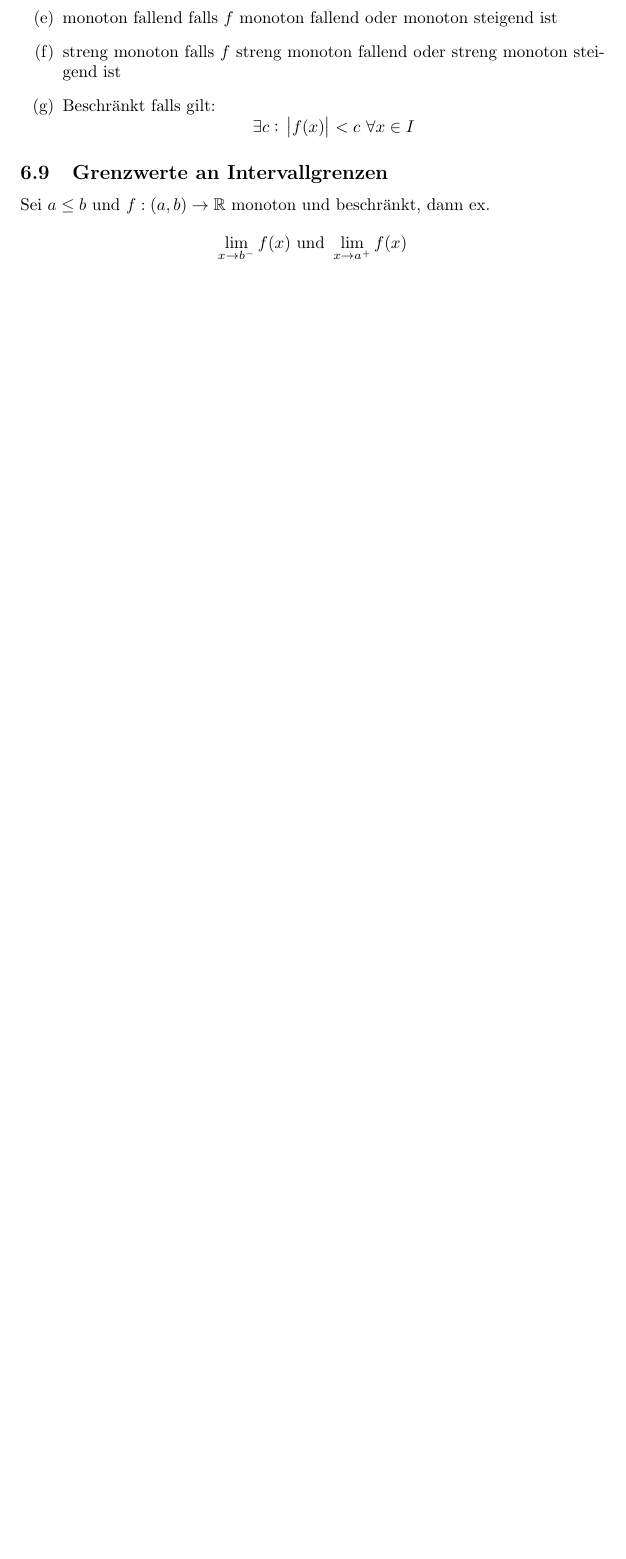
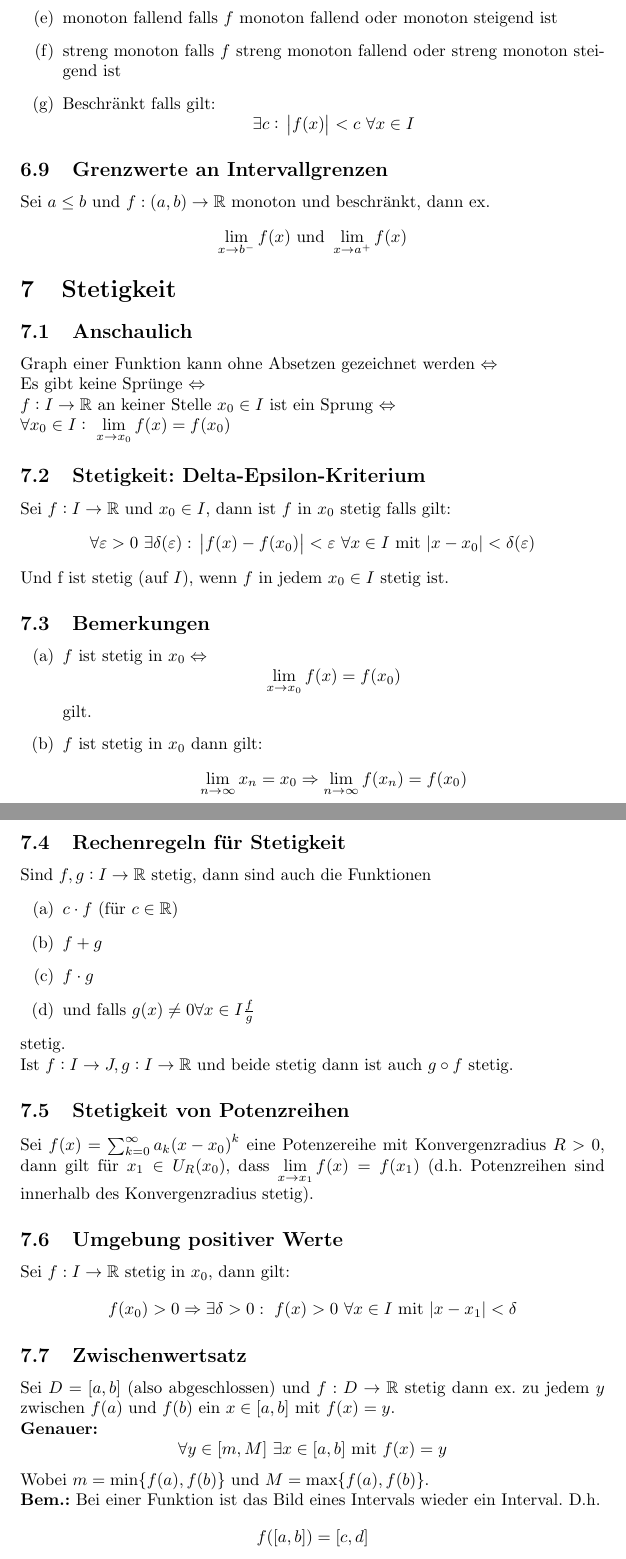
Before and after one commit to aul12/hmZusammenfassung, a LaTeX document (ubungsklausur2.tex): part of page 17 of 19 before the commit and two parts of pages 17 and 18 of 20 after it, the two joined at a grey line, cut so that both start at the same text, the shorter picture padded with empty space. Compiled offline with pdfLaTeX.

Commit message:
Vorlesung 7.2.13

```diff
--- a/ubungsklausur2.tex
+++ b/ubungsklausur2.tex
@@ -743,6 +744,83 @@
         \lim_{x \rightarrow b^-} f(x) \text{ und } \lim_{x \rightarrow a^+} f(x)
     \end{equation*}
 
+    \section{Stetigkeit}
+
+    \subsection{Anschaulich}
+    Graph einer Funktion kann ohne Absetzen gezeichnet werden $\Leftrightarrow$
+
+    Es gibt keine Sprünge $\Leftrightarrow$
+
+    $f: I \rightarrow \R$ an keiner Stelle $x_0 \in I$ ist ein Sprung $\Leftrightarrow$
+
+    $\forall x_0 \in I:\ \lim\limits_{x \rightarrow x_0} f(x) = f(x_0)$
+
+
+    \subsection{Stetigkeit: Delta-Epsilon-Kriterium}
+    Sei $f: I \rightarrow \R$ und $x_0 \in I$, dann ist $f$ in $x_0$ stetig
+    falls gilt:
+    \begin{equation*}
+        \forall \varepsilon > 0\ \exists \delta(\varepsilon):\
+        \abs{f(x)-f(x_0)}<\varepsilon\ \forall x \in I \text{ mit }
+        \abs{x-x_0}<\delta(\varepsilon)
+    \end{equation*}
+    Und f ist stetig (auf $I$), wenn $f$ in jedem $x_0 \in I$ stetig ist.
+
+    \subsection{Bemerkungen}
+    \begin{enumerate}[label= (\alph*)]
+        \item $f$ ist stetig in $x_0 \Leftrightarrow$
+            \begin{equation*}
+                \lim_{x \rightarrow x_0} f(x) = f(x_0)
+            \end{equation*}
+            gilt.
+        \item $f$ ist stetig in $x_0$ dann gilt:
+            \begin{equation*}
+                \lim_{n \rightarrow \infty} x_n = x_0 \Rightarrow
+                \lim_{n \rightarrow \infty} f(x_n) = f(x_0)
+            \end{equation*}
+    \end{enumerate}
+
+    \subsection{Rechenregeln für Stetigkeit}
+    Sind $f,g: I \rightarrow \R$ stetig, dann sind auch die Funktionen
+    \begin{enumerate}[label= (\alph*)]
+        \item $c \cdot f$ (für $c \in \R$)
+        \item $f + g$
+        \item $f \cdot g$
+        \item und falls $g(x) \neq 0 \forall x \in I \frac{f}{g}$
+    \end{enumerate}
+    stetig.
+
+    Ist $f: I \rightarrow J, g: I \rightarrow \R$ und beide stetig dann
+    ist auch $g \circ f$ stetig.
+
+    \subsection{Stetigkeit von Potenzreihen}
+    Sei $f(x) = \sum_{k=0}^\infty a_k {(x - x_0)}^k$ eine Potenzereihe mit
+    Konvergenzradius $R > 0$, dann gilt für $x_1 \in U_R(x_0)$, dass
+    $\lim\limits_{x \rightarrow x_1} f(x) = f(x_1)$ (d.h. Potenzreihen
+    sind innerhalb des Konvergenzradius stetig).
+
+    \subsection{Umgebung positiver Werte}
+    Sei $f: I \rightarrow \R$ stetig in $x_0$, dann gilt:
+    \begin{equation*}
+        f(x_0) > 0 \Rightarrow \exists \delta > 0:\ f(x)>0\
+        \forall x \in I \text{ mit } \abs{x - x_1} < \delta
+    \end{equation*}
+
+    \subsection{Zwischenwertsatz}
+    Sei $D = [a, b]$ (also abgeschlossen) und $f: D \rightarrow \R$ stetig dann
+    ex.\ zu jedem $y$ zwischen $f(a)$ und $f(b)$ ein $x \in [a,b]$ mit $f(x) =y$.
+
+    \textbf{Genauer:}
+    \begin{equation*}
+        \forall y \in [m, M]\ \exists x \in [a,b] \text{ mit } f(x)=y
+    \end{equation*}
+    Wobei $m = \min \{ f(a), f(b) \}$ und $M = \max \{ f(a), f(b) \}$.
+
+    \textbf{Bem.:}
+    Bei einer Funktion ist das Bild eines Intervals wieder ein Interval. D.h.
+    \begin{equation*}
+        f([a,b]) = [c, d]
+    \end{equation*}
 
     \pagebreak
     \part{Appendix}
```
Also changed, not shown: ubungsklausur2.pdf, ubungsklausur2.tex (7 more changed lines).
